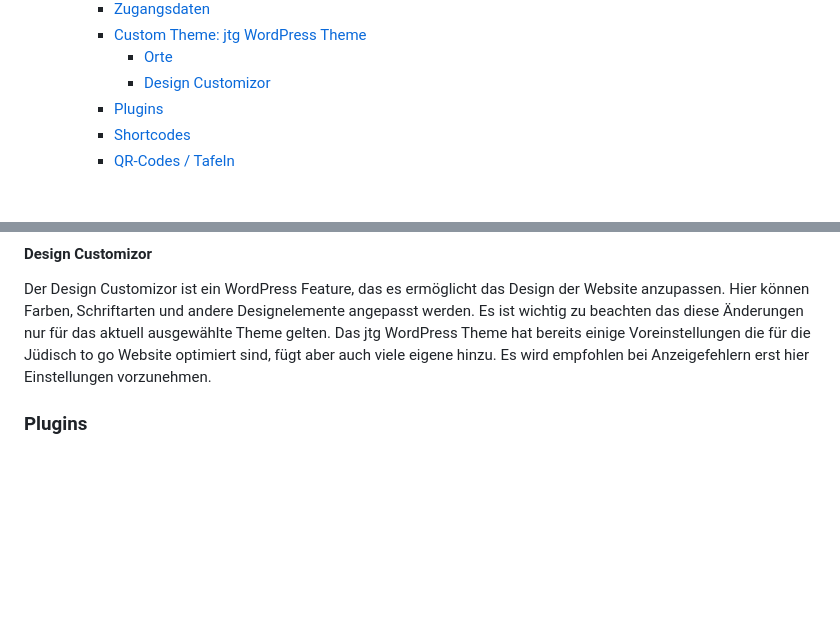
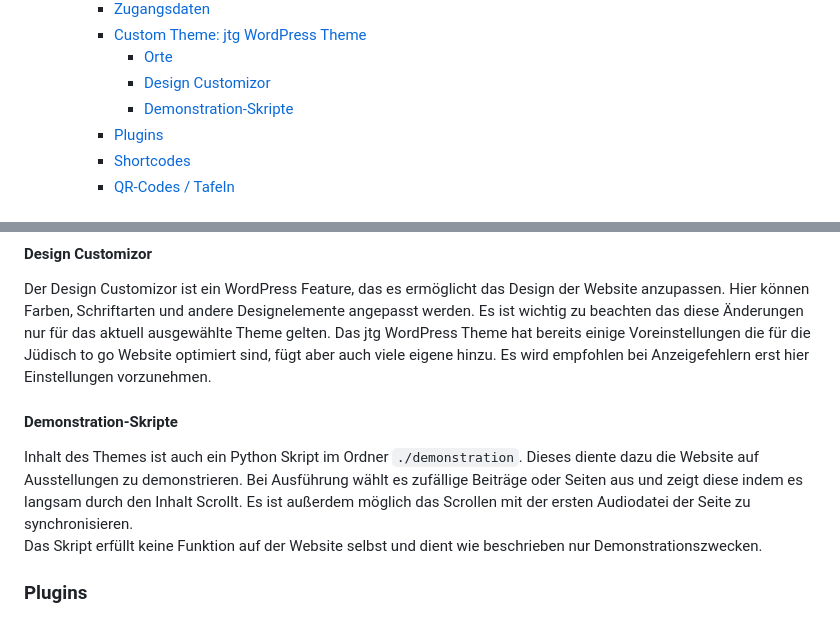
Before and after one commit to sebivh/psem_jtg_wp, a Markdown page: docs.md, 2 parts joined by grey strips. GitHub-like rendering; blank space fills up the shorter version.

Commit message:
Added Demonstartion description

```diff
--- a/docs.md
+++ b/docs.md
@@ -20,6 +20,7 @@ _Autor:_ Sebastian von Helmersen | [sebivhelm@hotmail.com](mailto:sebivhelm@hotm
     - [Custom Theme: jtg WordPress Theme](#custom-theme-jtg-wordpress-theme)
       - [Orte](#orte)
       - [Design Customizor](#design-customizor)
+      - [Demonstration-Skripte](#demonstration-skripte)
     - [Plugins](#plugins)
     - [Shortcodes](#shortcodes)
     - [QR-Codes / Tafeln](#qr-codes--tafeln)
@@ -84,6 +85,9 @@ Es wird unterstützt, dass Orte mehr als nur eine Adresse besitzen. Diese werden
 #### Design Customizor
 Der Design Customizor ist ein WordPress Feature, das es ermöglicht das Design der Website anzupassen. Hier können Farben, Schriftarten und andere Designelemente angepasst werden. Es ist wichtig zu beachten das diese Änderungen nur für das aktuell ausgewählte Theme gelten. Das jtg WordPress Theme hat bereits einige Voreinstellungen die für die Jüdisch to go Website optimiert sind, fügt aber auch viele eigene hinzu. Es wird empfohlen bei Anzeigefehlern erst hier Einstellungen vorzunehmen.
 
+#### Demonstration-Skripte
+Inhalt des Themes ist auch ein Python Skript im Ordner `./demonstration`. Dieses diente dazu die Website auf Ausstellungen zu demonstrieren. Bei Ausführung wählt es zufällige Beiträge oder Seiten aus und zeigt diese indem es langsam durch den Inhalt Scrollt. Es ist außerdem möglich das Scrollen mit der ersten Audiodatei der Seite zu synchronisieren.
+Das Skript erfüllt keine Funktion auf der Website selbst und dient wie beschrieben nur Demonstrationszwecken.
 
 ### Plugins
 Die Website verwendet eigene Plugins die entweder die Benutzung oder die Erfahrung verbessern. Im Folgenden wird kurz beschrieben, wofür welche Plugins verwendet werden und inwiefern diese relevant für Funktionen der Website sind.
```
